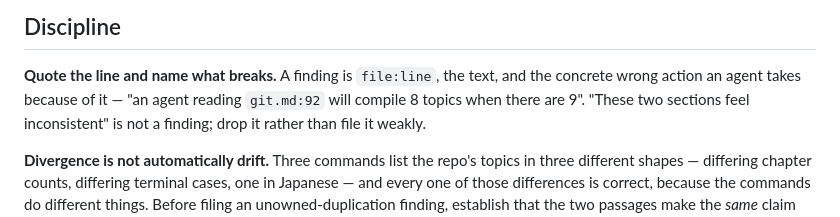
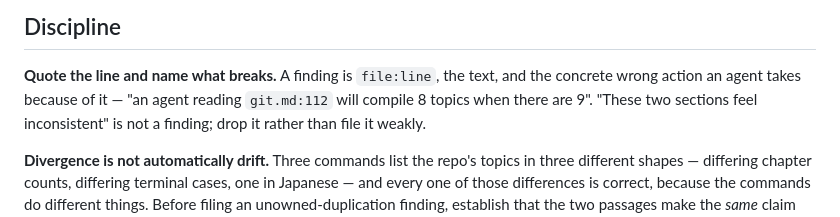
Before and after one commit to ys-math/math-study, a Markdown page: .claude/commands/audit.md, the part around the change. Rendered like a GitHub page.

Commit message:
fix: correct a drifted line citation in /audit's example
The example under `## What to report` cited `git.md:92` as a compile row.
It was that row at bb5c7c7, where the example was written, and has since
moved to `git.md:112`; line 92 is now a `gh issue list` invocation. The
one worked example of "quote the line and name what breaks" could not
itself be checked against the line it quoted.

Only the citation changes. The example stays hypothetical in its other
half — there are 8 topics, not 9 — which is the point of it.

Co-Authored-By: Claude Opus 5 <noreply@anthropic.com>

```diff
--- a/.claude/commands/audit.md
+++ b/.claude/commands/audit.md
@@ -114,7 +114,7 @@ The instructions are the owner's prose, on the same terms as the mathematics.
 
 **Quote the line and name what breaks.** A finding is `file:line`, the text,
 and the concrete wrong action an agent takes because of it — "an agent reading
-`git.md:92` will compile 8 topics when there are 9". "These two sections feel
+`git.md:112` will compile 8 topics when there are 9". "These two sections feel
 inconsistent" is not a finding; drop it rather than file it weakly.
 
 **Divergence is not automatically drift.** Three commands list the repo's
```
